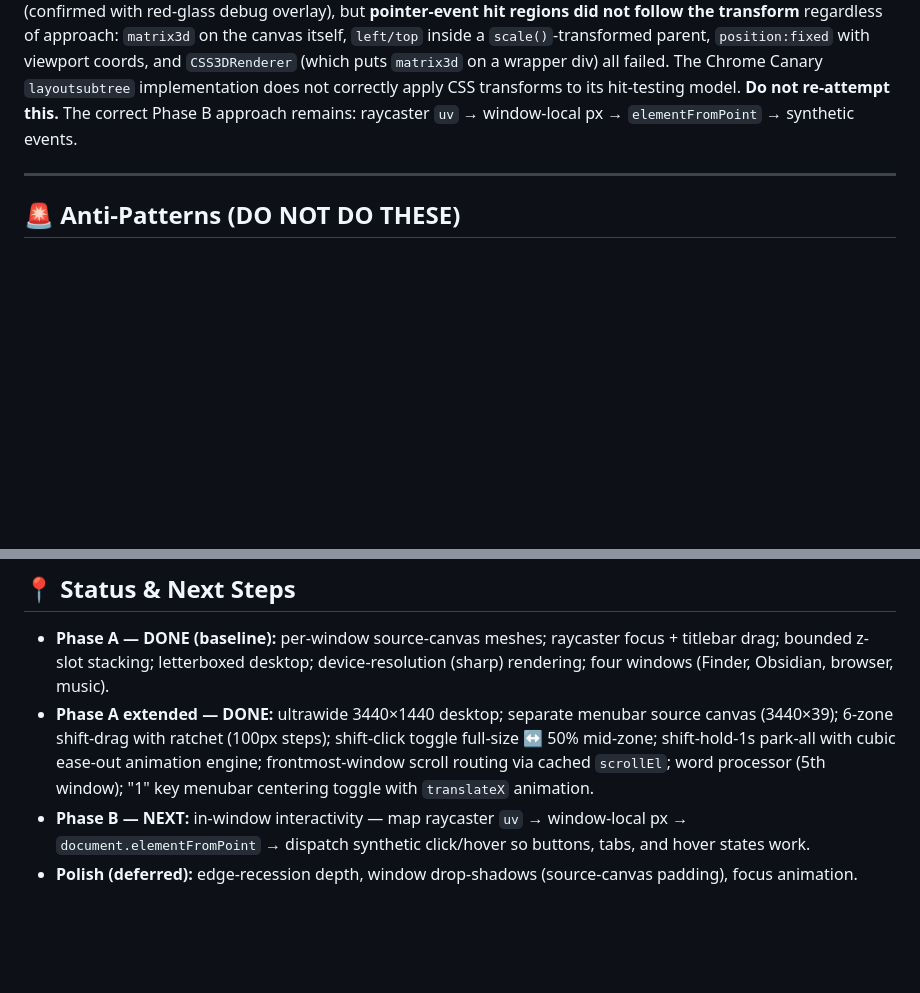
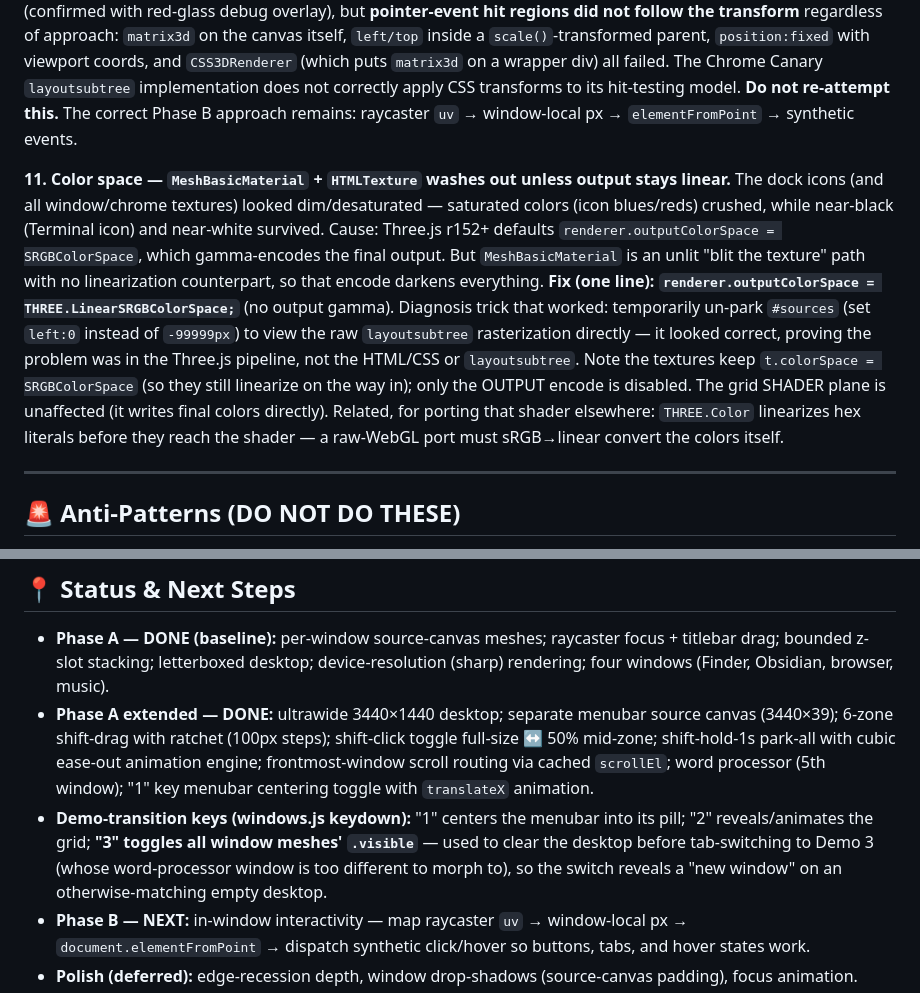
Before and after one commit to scottjenson/Desktop5, a Markdown page: claude.md, 2 parts joined by grey strips. Rendered like a GitHub page; blank space fills up the shorter version.

Commit message:
Updated learnings into claude.md

```diff
--- a/claude.md
+++ b/claude.md
@@ -110,6 +110,9 @@ After the first `onpaint`, Chrome moves source-canvas child nodes into an intern
 **10. `layoutsubtree` canvas pointer-event hit-testing is broken under CSS transforms in Chrome Canary.**
 We attempted a "CSS proxy layer" — moving source canvases into a visible overlay and using CSS transforms to align them with WebGL meshes, so the browser would handle scroll/click/hover natively. Visual alignment was achievable (confirmed with red-glass debug overlay), but **pointer-event hit regions did not follow the transform** regardless of approach: `matrix3d` on the canvas itself, `left/top` inside a `scale()`-transformed parent, `position:fixed` with viewport coords, and `CSS3DRenderer` (which puts `matrix3d` on a wrapper div) all failed. The Chrome Canary `layoutsubtree` implementation does not correctly apply CSS transforms to its hit-testing model. **Do not re-attempt this.** The correct Phase B approach remains: raycaster `uv` → window-local px → `elementFromPoint` → synthetic events.
 
+**11. Color space — `MeshBasicMaterial` + `HTMLTexture` washes out unless output stays linear.**
+The dock icons (and all window/chrome textures) looked dim/desaturated — saturated colors (icon blues/reds) crushed, while near-black (Terminal icon) and near-white survived. Cause: Three.js r152+ defaults `renderer.outputColorSpace = SRGBColorSpace`, which gamma-encodes the final output. But `MeshBasicMaterial` is an unlit "blit the texture" path with no linearization counterpart, so that encode darkens everything. **Fix (one line): `renderer.outputColorSpace = THREE.LinearSRGBColorSpace;`** (no output gamma). Diagnosis trick that worked: temporarily un-park `#sources` (set `left:0` instead of `-99999px`) to view the raw `layoutsubtree` rasterization directly — it looked correct, proving the problem was in the Three.js pipeline, not the HTML/CSS or `layoutsubtree`. Note the textures keep `t.colorSpace = SRGBColorSpace` (so they still linearize on the way in); only the OUTPUT encode is disabled. The grid SHADER plane is unaffected (it writes final colors directly). Related, for porting that shader elsewhere: `THREE.Color` linearizes hex literals before they reach the shader — a raw-WebGL port must sRGB→linear convert the colors itself.
+
 ---
 ## 🚨 Anti-Patterns (DO NOT DO THESE)
 1. **Do NOT** put all windows in one `layoutsubtree` canvas expecting independent live textures — `onpaint` is single-slot. One source canvas per window.
@@ -124,6 +127,7 @@ We attempted a "CSS proxy layer" — moving source canvases into a visible overl
 ## 📍 Status & Next Steps
 * **Phase A — DONE (baseline):** per-window source-canvas meshes; raycaster focus + titlebar drag; bounded z-slot stacking; letterboxed desktop; device-resolution (sharp) rendering; four windows (Finder, Obsidian, browser, music).
 * **Phase A extended — DONE:** ultrawide 3440×1440 desktop; separate menubar source canvas (3440×39); 6-zone shift-drag with ratchet (100px steps); shift-click toggle full-size ↔ 50% mid-zone; shift-hold-1s park-all with cubic ease-out animation engine; frontmost-window scroll routing via cached `scrollEl`; word processor (5th window); "1" key menubar centering toggle with `translateX` animation.
+* **Demo-transition keys (windows.js keydown):** "1" centers the menubar into its pill; "2" reveals/animates the grid; **"3" toggles all window meshes' `.visible`** — used to clear the desktop before tab-switching to Demo 3 (whose word-processor window is too different to morph to), so the switch reveals a "new window" on an otherwise-matching empty desktop.
 * **Phase B — NEXT:** in-window interactivity — map raycaster `uv` → window-local px → `document.elementFromPoint` → dispatch synthetic click/hover so buttons, tabs, and hover states work.
 * **Polish (deferred):** edge-recession depth, window drop-shadows (source-canvas padding), focus animation.
 * **Backlog (parked — not now):**
```
